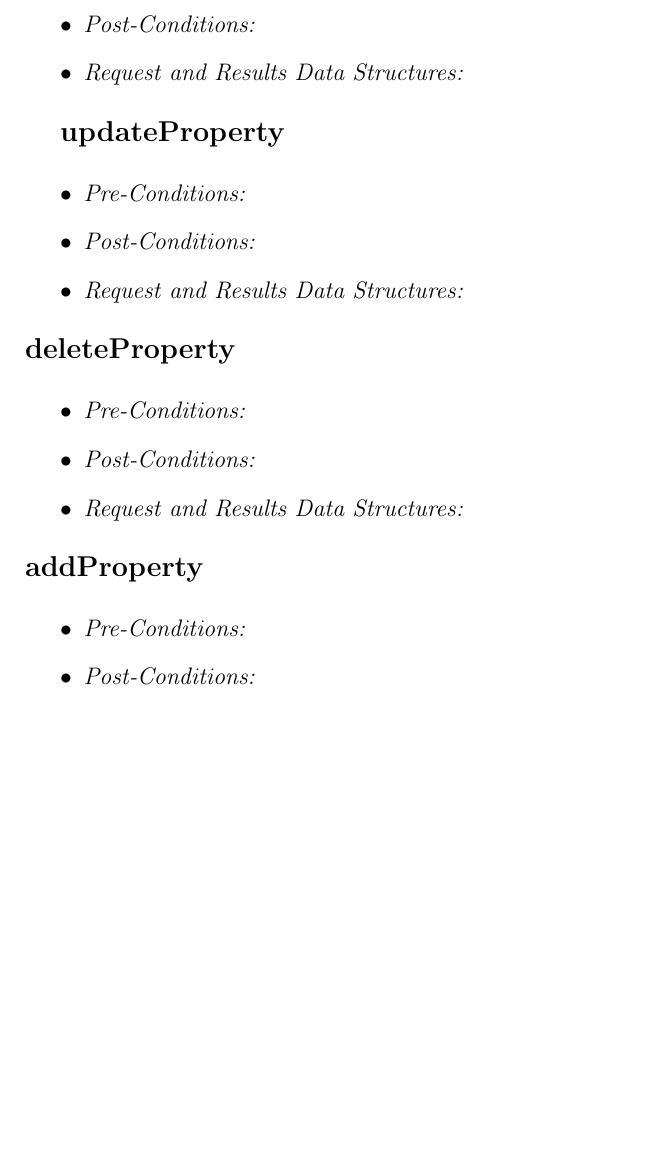
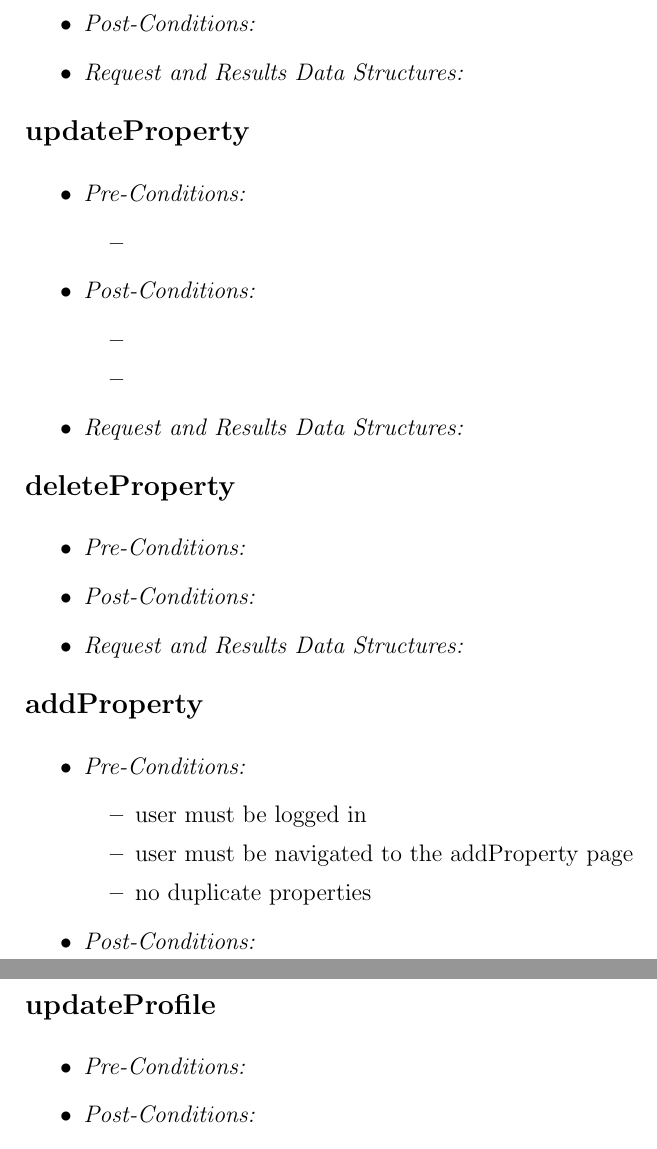
Before and after one commit to u13278012/IMPAKD, a LaTeX document (Documentation/Vision, Scope, Architectural Req & Initial Architecture DesignFunctional Requirements/Architectural Req & Initial Architecture DesignFunctional Requirements.tex): part of page 10 of 13 before the commit and two parts of pages 10 and 11 of 13 after it, the two joined at a grey line, cut so that both start at the same text, the shorter picture padded with empty space. Compiled offline with pdfLaTeX.

Commit message:
added Use case/Services contracts - addProperty  use case

```diff
--- a/Documentation/Vision, Scope, Architectural Req & Initial Architecture DesignFunctional Requirements/Architectural Req & Initial Architecture DesignFunctional Requirements.tex
+++ b/Documentation/Vision, Scope, Architectural Req & Initial Architecture DesignFunctional Requirements/Architectural Req & Initial Architecture DesignFunctional Requirements.tex
@@ -322,12 +322,18 @@ from the user and transforms these intercations into business logic.\\
 		\item \textit{Post-Conditions:}
 		\item \textit{Request and Results Data Structures:}
 	\end{itemize}
-
 % Diana's Section - start
 \textbf{\large{updateProperty}}
 	\begin{itemize}
 		\item \textit{Pre-Conditions:}
+			\begin{itemize}
+				\item
+			\end{itemize}
 		\item \textit{Post-Conditions:}
+			\begin{itemize}
+				\item
+				\item
+			\end{itemize}
 		\item \textit{Request and Results Data Structures:}
 	\end{itemize}
 \textbf{\large{deleteProperty}}
@@ -339,11 +345,15 @@ from the user and transforms these intercations into business logic.\\
 \textbf{\large{addProperty}}
 	\begin{itemize}
 		\item \textit{Pre-Conditions:}
+			\begin{itemize}
+				\item user must be logged in
+				\item user must be navigated to the addProperty page
+				\item no duplicate properties
+			\end{itemize}
 		\item \textit{Post-Conditions:}
 		\item \textit{Request and Results Data Structures:}
 	\end{itemize}
 % Diana's Section - end
-
 \textbf{\large{updateProfile}}
 	\begin{itemize}
 		\item \textit{Pre-Conditions:}
```
Also changed, not shown: Documentation/Vision, Scope, Architectural Req & Initial Architecture DesignFunctional Requirements/Architectural Req & Initial Architecture DesignFunctional Requirements.pdf.
